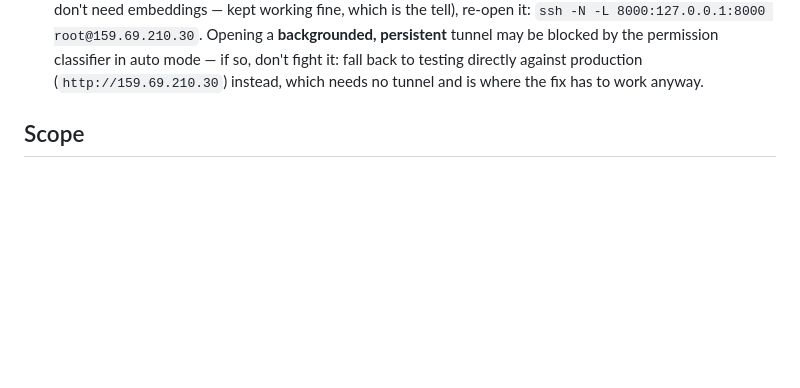
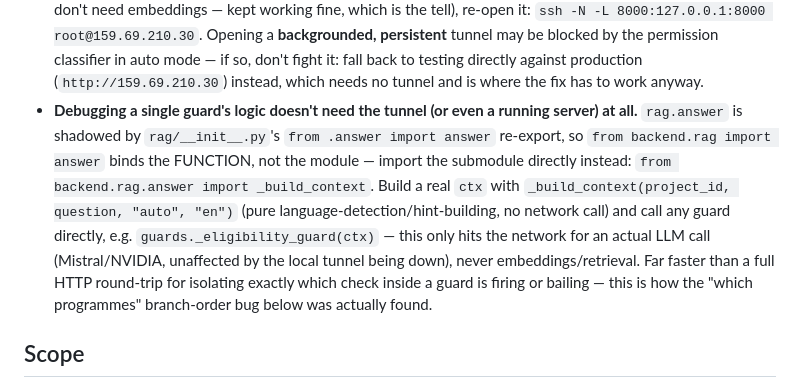
Before and after one commit to aravindg-atwork/Admission-POC, a Markdown page: CLAUDE.md, the part around one of its changes. GitHub-like rendering; blank space fills up the shorter version.

```diff
--- a/CLAUDE.md
+++ b/CLAUDE.md
@@ -81,6 +81,19 @@ plain `python3` process on the host, not in Docker.
   permission classifier in auto mode — if so, don't fight it: fall back to
   testing directly against production (`http://159.69.210.30`) instead,
   which needs no tunnel and is where the fix has to work anyway.
+- **Debugging a single guard's logic doesn't need the tunnel (or even a
+  running server) at all.** `rag.answer` is shadowed by `rag/__init__.py`'s
+  `from .answer import answer` re-export, so `from backend.rag import
+  answer` binds the FUNCTION, not the module — import the submodule
+  directly instead: `from backend.rag.answer import _build_context`. Build
+  a real `ctx` with `_build_context(project_id, question, "auto", "en")`
+  (pure language-detection/hint-building, no network call) and call any
+  guard directly, e.g. `guards._eligibility_guard(ctx)` — this only hits
+  the network for an actual LLM call (Mistral/NVIDIA, unaffected by the
+  local tunnel being down), never embeddings/retrieval. Far faster than a
+  full HTTP round-trip for isolating exactly which check inside a guard is
+  firing or bailing — this is how the "which programmes" branch-order bug
+  below was actually found.
 
 ## Scope
 
```
Also changed, not shown: other parts of CLAUDE.md (+67 -2 lines).
